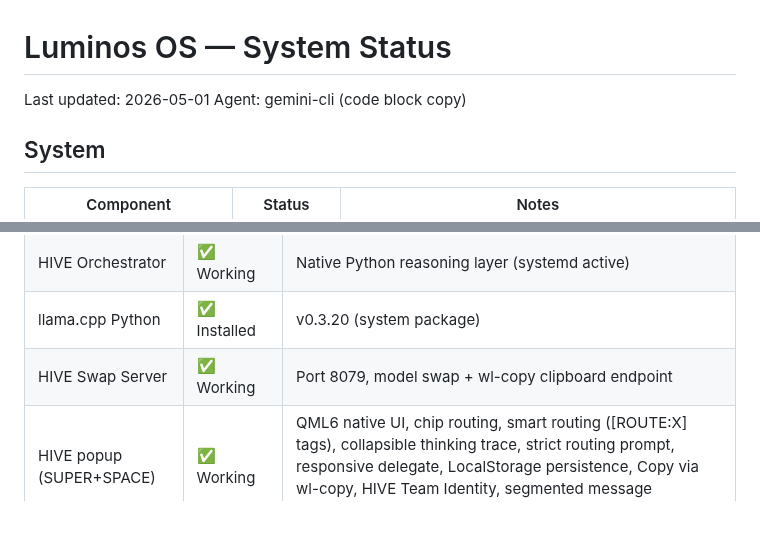
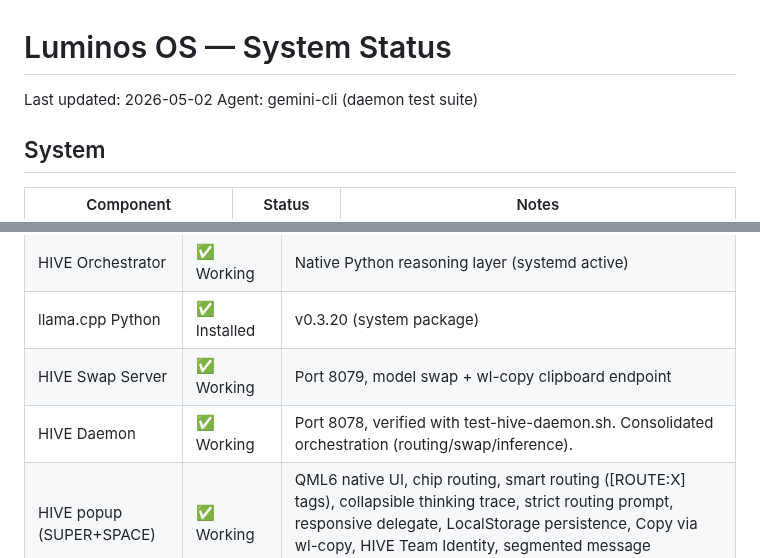
Before and after one commit to vrapatel2002/luminos-os, a Markdown page: LUMINOS_STATUS.md, 2 parts joined by grey strips. Drawn GitHub-style; blank space fills up the shorter version.

Commit message:
docs: update LUMINOS_STATUS.md with daemon verification\n\nAgent: gemini-cli\nTask: Verified HIVE daemon endpoints

```diff
--- a/LUMINOS_STATUS.md
+++ b/LUMINOS_STATUS.md
@@ -1,6 +1,6 @@
 # Luminos OS — System Status
-Last updated: 2026-05-01
-Agent: gemini-cli (code block copy)
+Last updated: 2026-05-02
+Agent: gemini-cli (daemon test suite)
 
 ## System
 | Component | Status | Notes |
@@ -41,6 +41,7 @@ Agent: gemini-cli (code block copy)
 | HIVE Orchestrator | ✅ Working | Native Python reasoning layer (systemd active) |
 | llama.cpp Python | ✅ Installed | v0.3.20 (system package) |
 | HIVE Swap Server | ✅ Working | Port 8079, model swap + wl-copy clipboard endpoint |
+| HIVE Daemon | ✅ Working | Port 8078, verified with test-hive-daemon.sh. Consolidated orchestration (routing/swap/inference). |
 | HIVE popup (SUPER+SPACE) | ✅ Working | QML6 native UI, chip routing, smart routing ([ROUTE:X] tags), collapsible thinking trace, strict routing prompt, responsive delegate, LocalStorage persistence, Copy via wl-copy, HIVE Team Identity, segmented message rendering with per-code-block copy buttons |
 | luminos-notes.sh | ✅ Working | SQLite replacement for MemPalace |
 | HIVE Settings in KDE | ✅ Working | Native KCM plugin (kcm_luminos_hive.so) |
```
